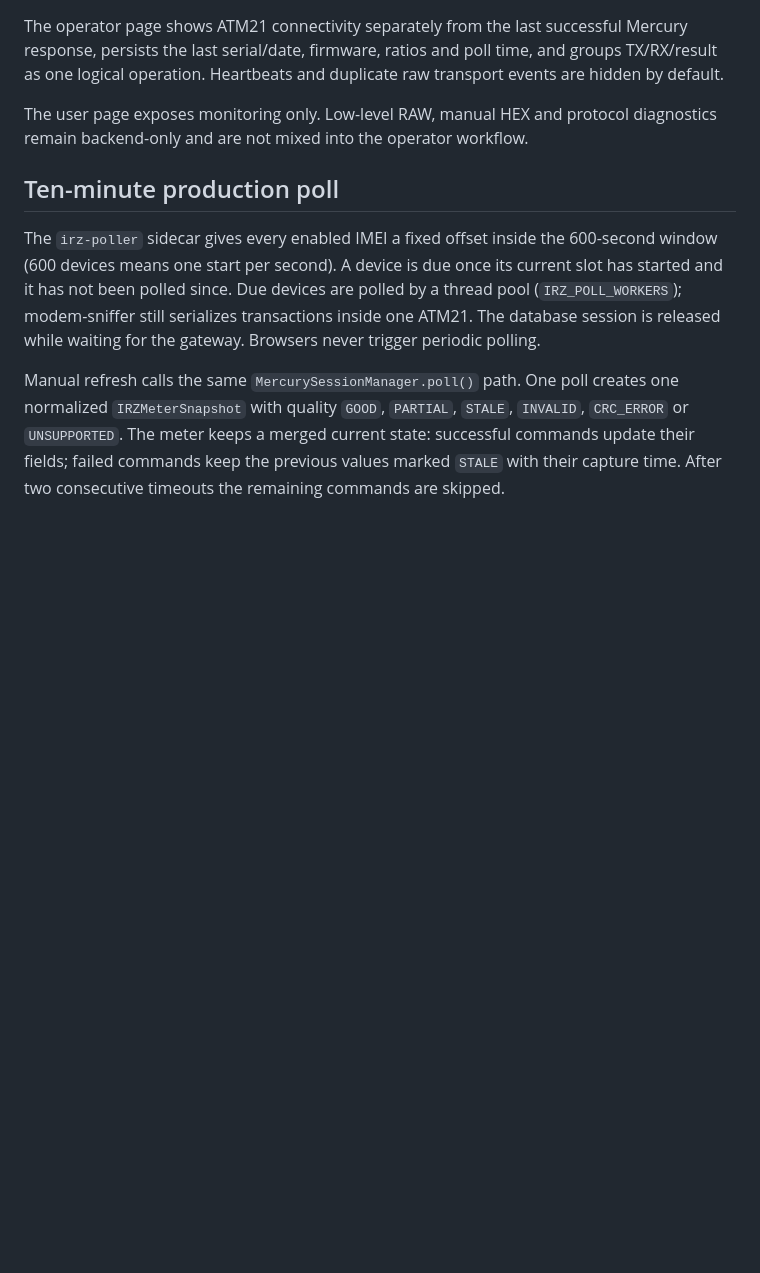
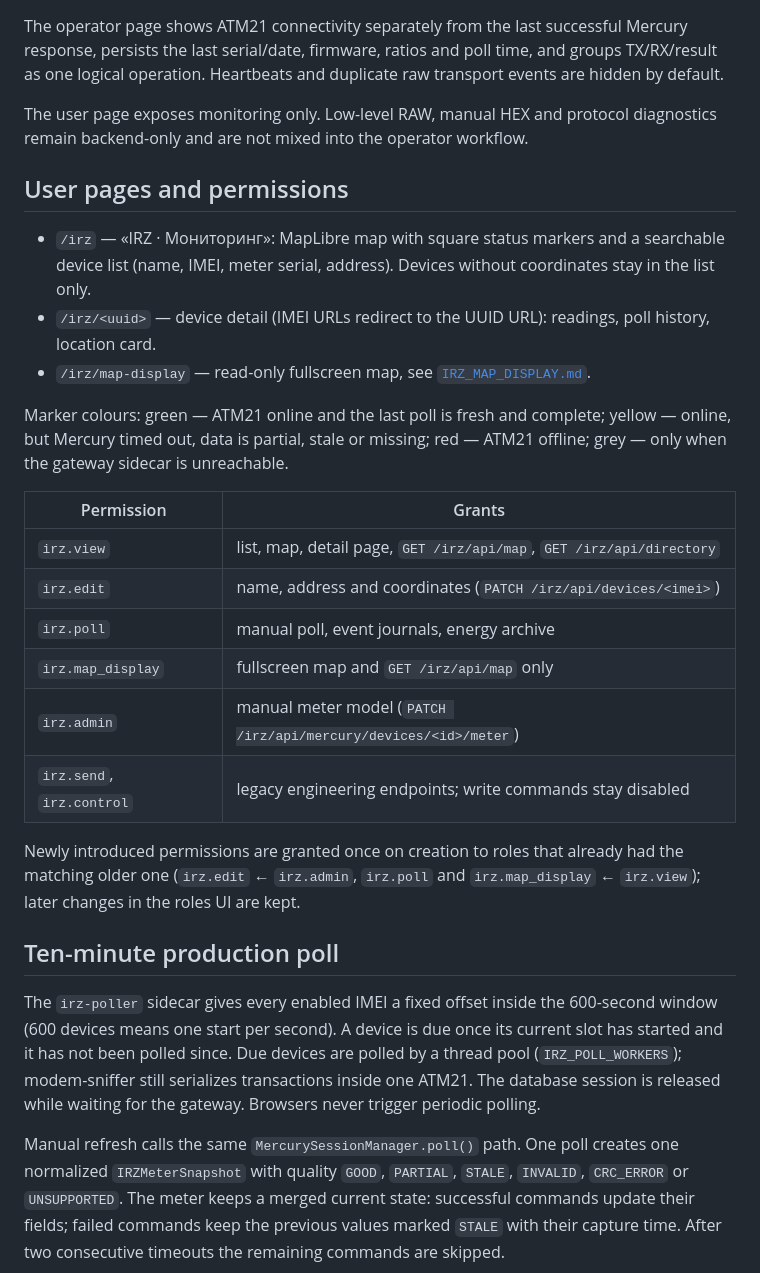
Before and after one commit to Art-Cheater/OPORA, a Markdown page: docs/IRZ_MERCURY.md, the part around the change. Rendered like a GitHub page; blank space fills up the shorter version.

```diff
--- a/docs/IRZ_MERCURY.md
+++ b/docs/IRZ_MERCURY.md
@@ -117,6 +117,33 @@ transport events are hidden by default.
 The user page exposes monitoring only. Low-level RAW, manual HEX and protocol
 diagnostics remain backend-only and are not mixed into the operator workflow.
 
+## User pages and permissions
+
+- `/irz` — «IRZ · Мониторинг»: MapLibre map with square status markers and a
+  searchable device list (name, IMEI, meter serial, address). Devices without
+  coordinates stay in the list only.
+- `/irz/<uuid>` — device detail (IMEI URLs redirect to the UUID URL):
+  readings, poll history, location card.
+- `/irz/map-display` — read-only fullscreen map, see
+  [`IRZ_MAP_DISPLAY.md`](IRZ_MAP_DISPLAY.md).
+
+Marker colours: green — ATM21 online and the last poll is fresh and complete;
+yellow — online, but Mercury timed out, data is partial, stale or missing;
+red — ATM21 offline; grey — only when the gateway sidecar is unreachable.
+
+| Permission | Grants |
+|---|---|
+| `irz.view` | list, map, detail page, `GET /irz/api/map`, `GET /irz/api/directory` |
+| `irz.edit` | name, address and coordinates (`PATCH /irz/api/devices/<imei>`) |
+| `irz.poll` | manual poll, event journals, energy archive |
+| `irz.map_display` | fullscreen map and `GET /irz/api/map` only |
+| `irz.admin` | manual meter model (`PATCH /irz/api/mercury/devices/<id>/meter`) |
+| `irz.send`, `irz.control` | legacy engineering endpoints; write commands stay disabled |
+
+Newly introduced permissions are granted once on creation to roles that already
+had the matching older one (`irz.edit` ← `irz.admin`, `irz.poll` and
+`irz.map_display` ← `irz.view`); later changes in the roles UI are kept.
+
 ## Ten-minute production poll
 
 The `irz-poller` sidecar gives every enabled IMEI a fixed offset inside the
```
Also changed, not shown: docs/IRZ_MAP_DISPLAY.md (added, +127 -0 lines).
